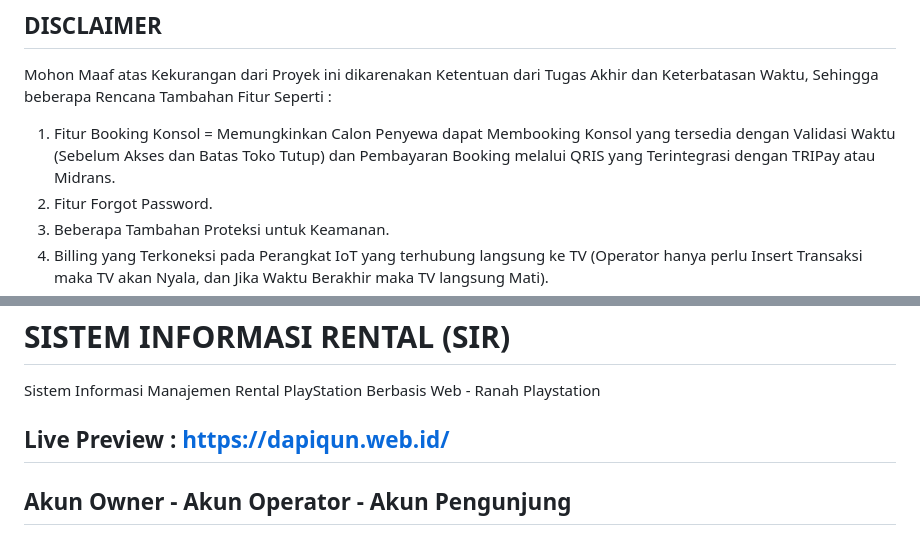
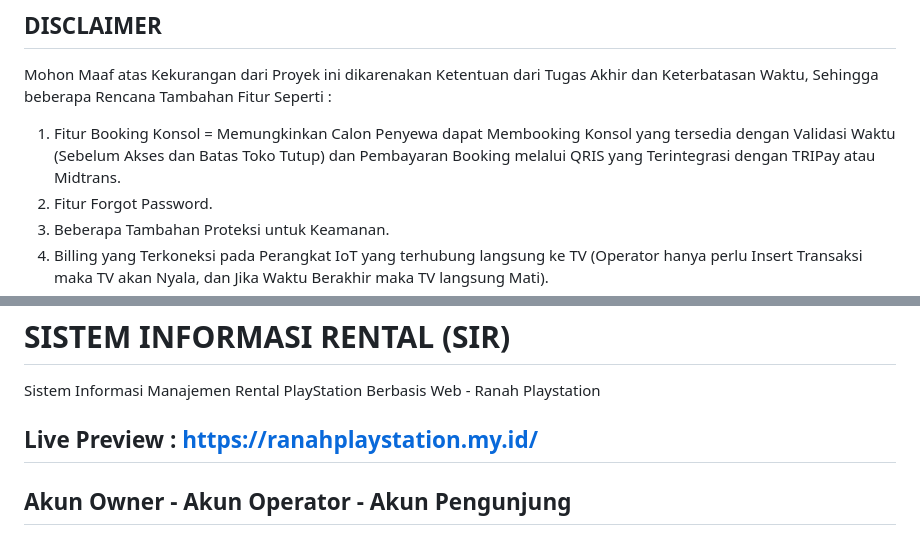
Before and after one commit to 41116120010/sir, a Markdown page: README.md, 2 parts joined by grey strips. Rendered like a GitHub page.

```diff
--- a/README.md
+++ b/README.md
@@ -1,6 +1,6 @@
 ## DISCLAIMER
 Mohon Maaf atas Kekurangan dari Proyek ini dikarenakan Ketentuan dari Tugas Akhir dan Keterbatasan Waktu, Sehingga beberapa Rencana Tambahan Fitur Seperti :
-1. Fitur Booking Konsol = Memungkinkan Calon Penyewa dapat Membooking Konsol yang tersedia dengan Validasi Waktu (Sebelum Akses dan Batas Toko Tutup) dan Pembayaran Booking melalui QRIS yang Terintegrasi dengan TRIPay atau Midrans.
+1. Fitur Booking Konsol = Memungkinkan Calon Penyewa dapat Membooking Konsol yang tersedia dengan Validasi Waktu (Sebelum Akses dan Batas Toko Tutup) dan Pembayaran Booking melalui QRIS yang Terintegrasi dengan TRIPay atau Midtrans.
 2. Fitur Forgot Password.
 3. Beberapa Tambahan Proteksi untuk Keamanan.
 4. Billing yang Terkoneksi pada Perangkat IoT yang terhubung langsung ke TV (Operator hanya perlu Insert Transaksi maka TV akan Nyala, dan Jika Waktu Berakhir maka TV langsung Mati).
@@ -13,7 +13,7 @@ Belum dapat saya Lanjutkan karena Ujian Akhir Semester akan berlangsung dalam be
 # SISTEM INFORMASI RENTAL (SIR)
 Sistem Informasi Manajemen Rental PlayStation Berbasis Web - Ranah Playstation
 
-## Live Preview : https://dapiqun.web.id/
+## Live Preview : https://ranahplaystation.my.id/
 
 ## Akun Owner - Akun Operator - Akun Pengunjung
 ## Username : admin - operator - pengunjung
```
